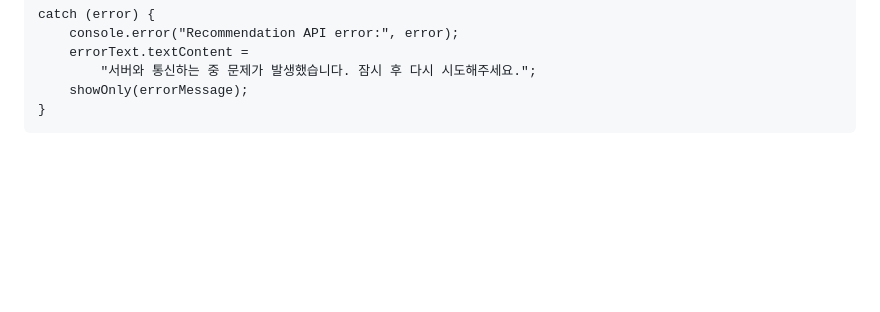
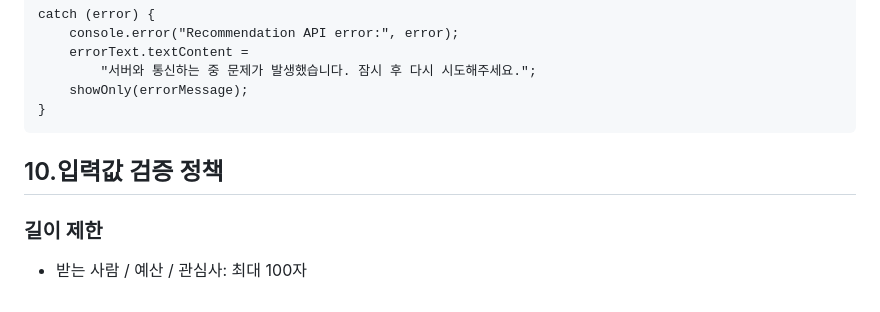
Before and after one commit to vlfgl/gift-pick, a Markdown page: GiftPick 서비스 기획서.md, the part around the change. Drawn GitHub-style; blank space fills up the shorter version.

````diff
--- a/GiftPick 서비스 기획서.md
+++ b/GiftPick 서비스 기획서.md
@@ -171,3 +171,9 @@ catch (error) {
     showOnly(errorMessage);
 }
 ```
+
+## 10.입력값 검증 정책
+
+### 길이 제한
+
+- 받는 사람 / 예산 / 관심사: 최대 100자
````
